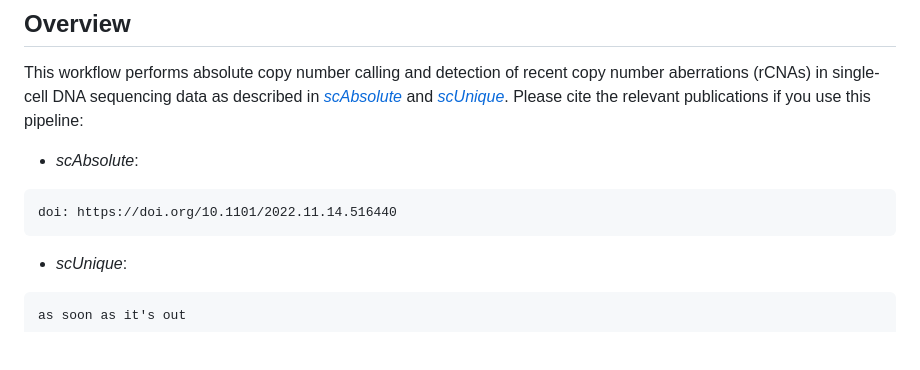
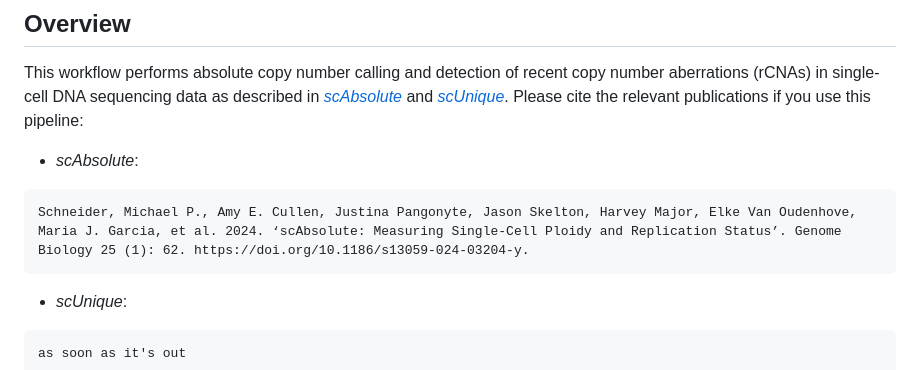
Before and after one commit to markowetzlab/scDNAseq-workflow, a Markdown page: README.md, the part around the change. GitHub-like rendering; blank space fills up the shorter version.

````diff
--- a/README.md
+++ b/README.md
@@ -5,7 +5,7 @@ This workflow performs absolute copy number calling and detection of recent copy
 Please cite the relevant publications if you use this pipeline:
 - *scAbsolute*:
 ```
-doi: https://doi.org/10.1101/2022.11.14.516440
+Schneider, Michael P., Amy E. Cullen, Justina Pangonyte, Jason Skelton, Harvey Major, Elke Van Oudenhove, Maria J. Garcia, et al. 2024. ‘scAbsolute: Measuring Single-Cell Ploidy and Replication Status’. Genome Biology 25 (1): 62. https://doi.org/10.1186/s13059-024-03204-y.
 ```
 - *scUnique*:
 ```
````
